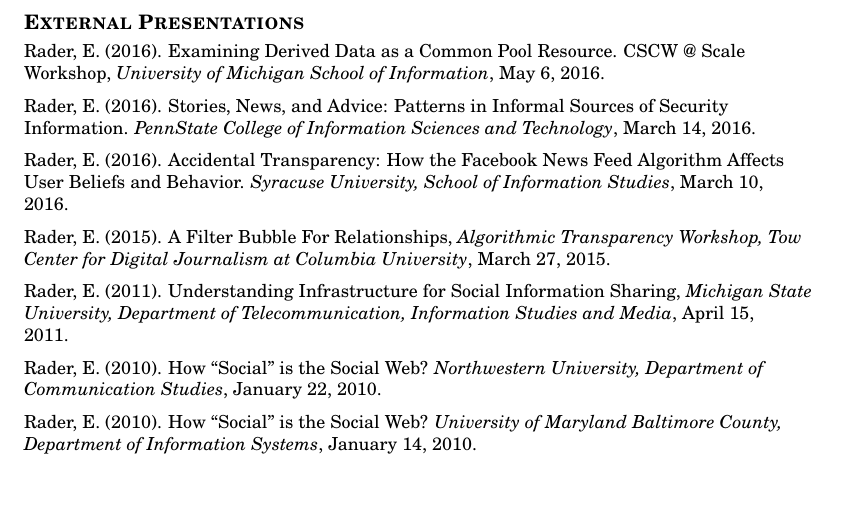
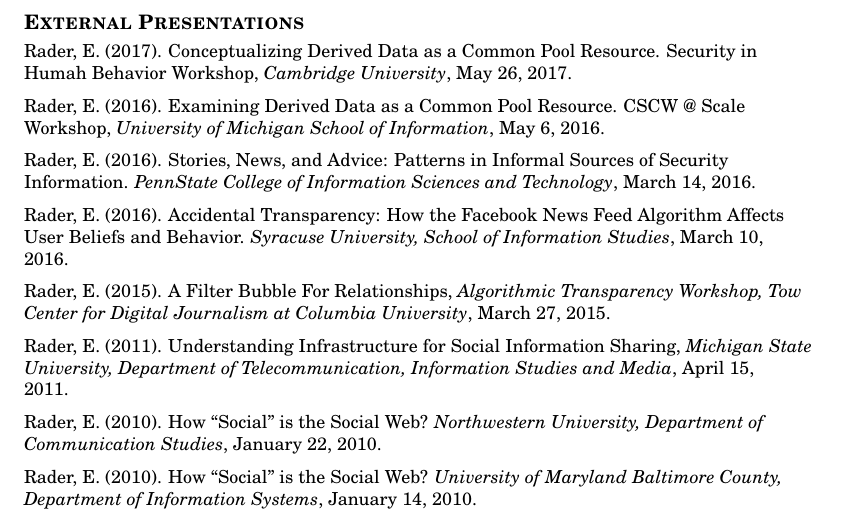
Before and after one commit to bierdoctor/bierdoctor.github.io, a LaTeX CV (vita/vitaEJR.tex): part of page 5 of 10, cut so that both start at the same text, the shorter picture padded with empty space. Compiled offline with pdfLaTeX.

Commit message:
add SHB to my CV

```diff
--- a/vita/vitaEJR.tex
+++ b/vita/vitaEJR.tex
@@ -256,6 +256,8 @@
 %----------------------------------------------------------------------
 % PRESENTATIONS
 \section{External Presentations}
+
+Rader, E. (2017). Conceptualizing Derived Data as a Common Pool Resource. Security in Humah Behavior Workshop, \emph{Cambridge University}, May 26, 2017.
 
 Rader, E. (2016). Examining Derived Data as a Common Pool Resource. CSCW @ Scale Workshop, \emph{University of Michigan School of Information}, May 6, 2016.
 
```
Also changed, not shown: vita/vitaEJR.pdf, 3 other files.
